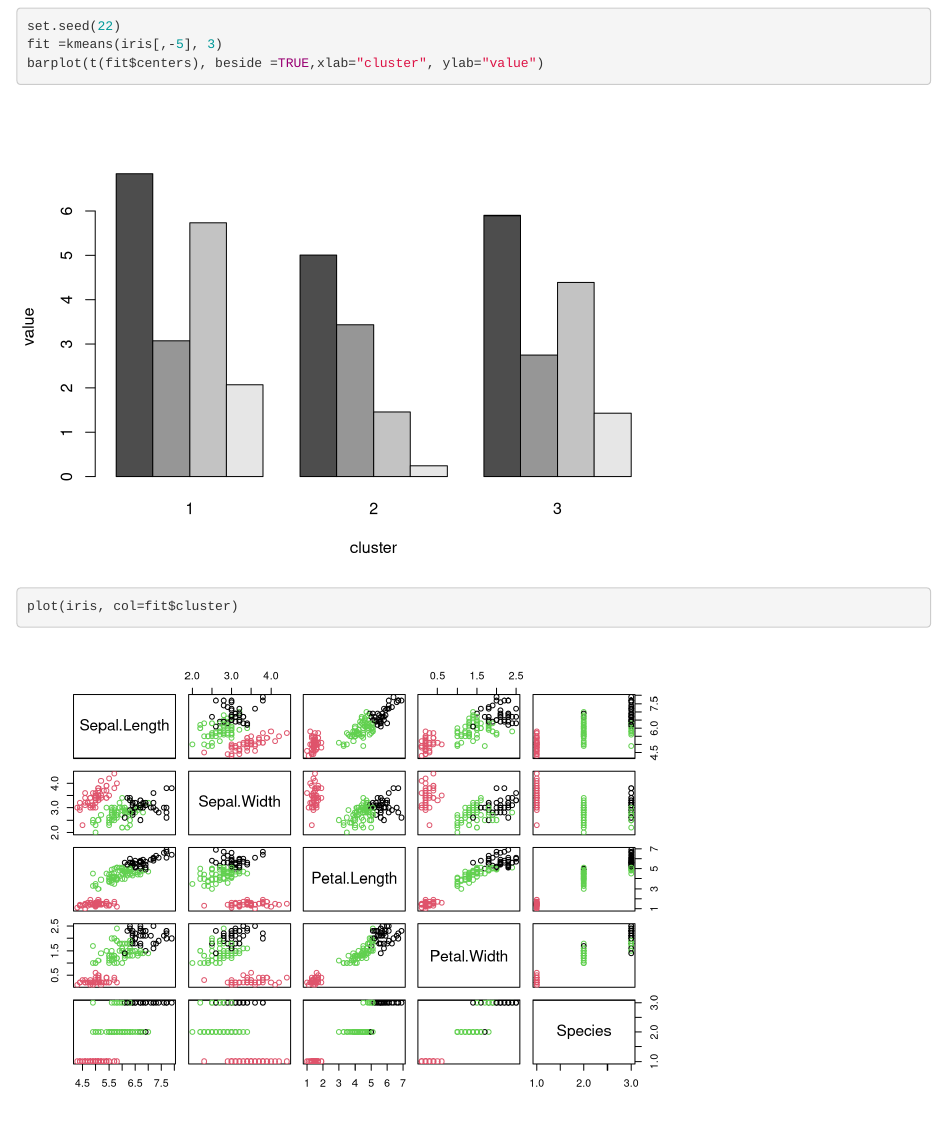
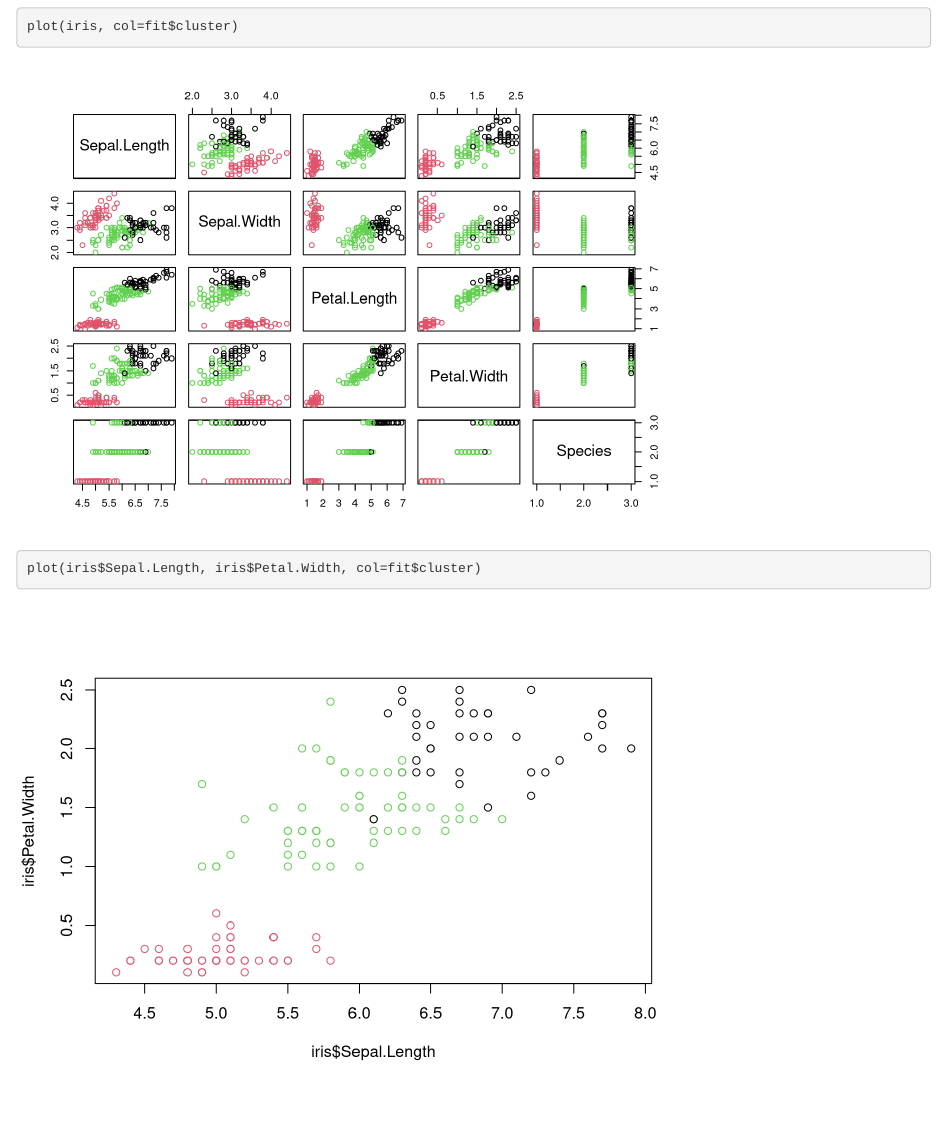
Before and after one commit to chho33/iii-R201603, an R Markdown document (20160321Demo2.Rmd): the page in a window 1100 px wide, from 7900 px down before the commit and from 8480 px down after it. Rendered offline with R 4.5, knitr and Pandoc, with nearby package versions.

Commit message:
add file

````diff
--- a/20160321Demo2.Rmd
+++ b/20160321Demo2.Rmd
@@ -73,7 +73,8 @@ plot(customer, col=fit$cluster)
 set.seed(22)
 fit =kmeans(iris[,-5], 3)
 barplot(t(fit$centers), beside =TRUE,xlab="cluster", ylab="value")
-
 plot(iris, col=fit$cluster)
 
+plot(iris$Sepal.Length, iris$Petal.Width, col=fit$cluster)
+
 ```
````
Also changed, not shown: 20160321Demo2.html.
